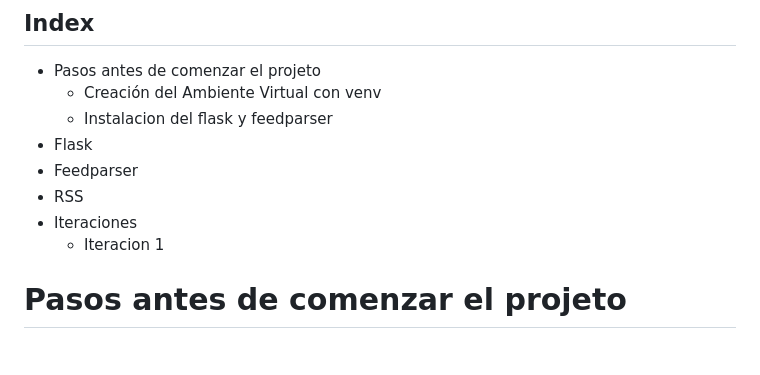
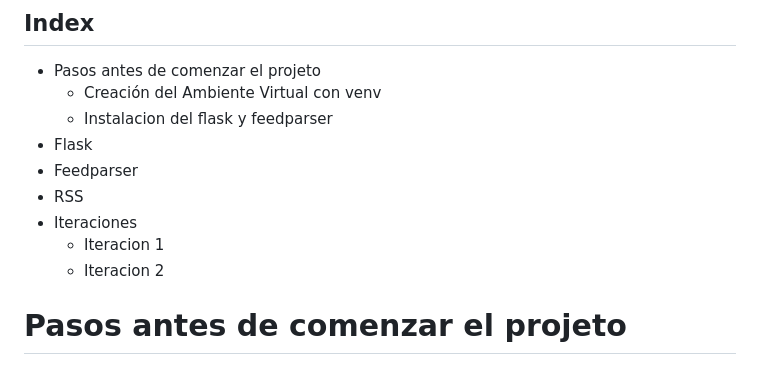
Before and after one commit to Domeneccc/M04_rss_flask, a Markdown page: README.md, the part around the change printed below. Rendered like a GitHub page.

```diff
--- a/README.md
+++ b/README.md
@@ -11,6 +11,7 @@
 * RSS
 * Iteraciones
   - Iteracion 1
+  - Iteracion 2
 
 
 # Pasos antes de comenzar el projeto
```
Also changed, not shown: other parts of README.md (+24 -0 lines).
